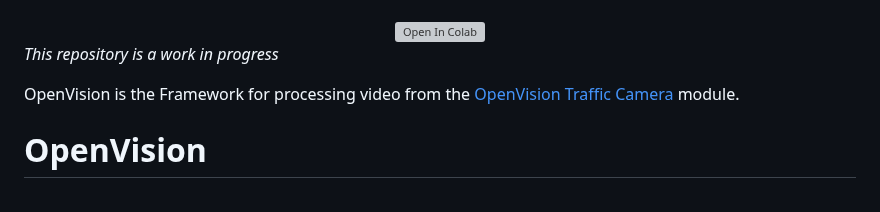
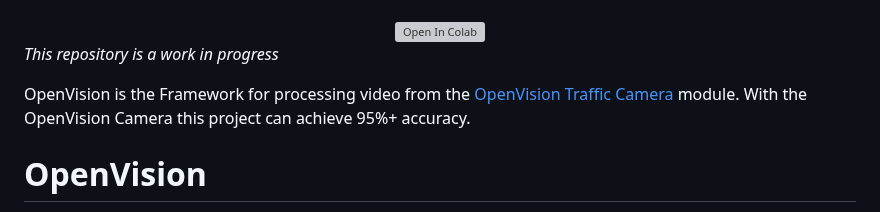
Before and after one commit to joshkuminski/OpenVision, a Markdown page: README.md, the part around the change. Drawn GitHub-style; grey boxes are pictures that could not be loaded.

```diff
--- a/README.md
+++ b/README.md
@@ -18,6 +18,7 @@
 _This repository is a work in progress_
 
 OpenVision is the Framework for processing video from the [OpenVision Traffic Camera](https://github.com/joshkuminski/OpenVision-Traffic-Camera) module.
+With the OpenVision Camera this project can achieve 95%+ accuracy.
 
 # OpenVision
 Object Detection and Tracking for Traffic Counts and Analytics.
```
